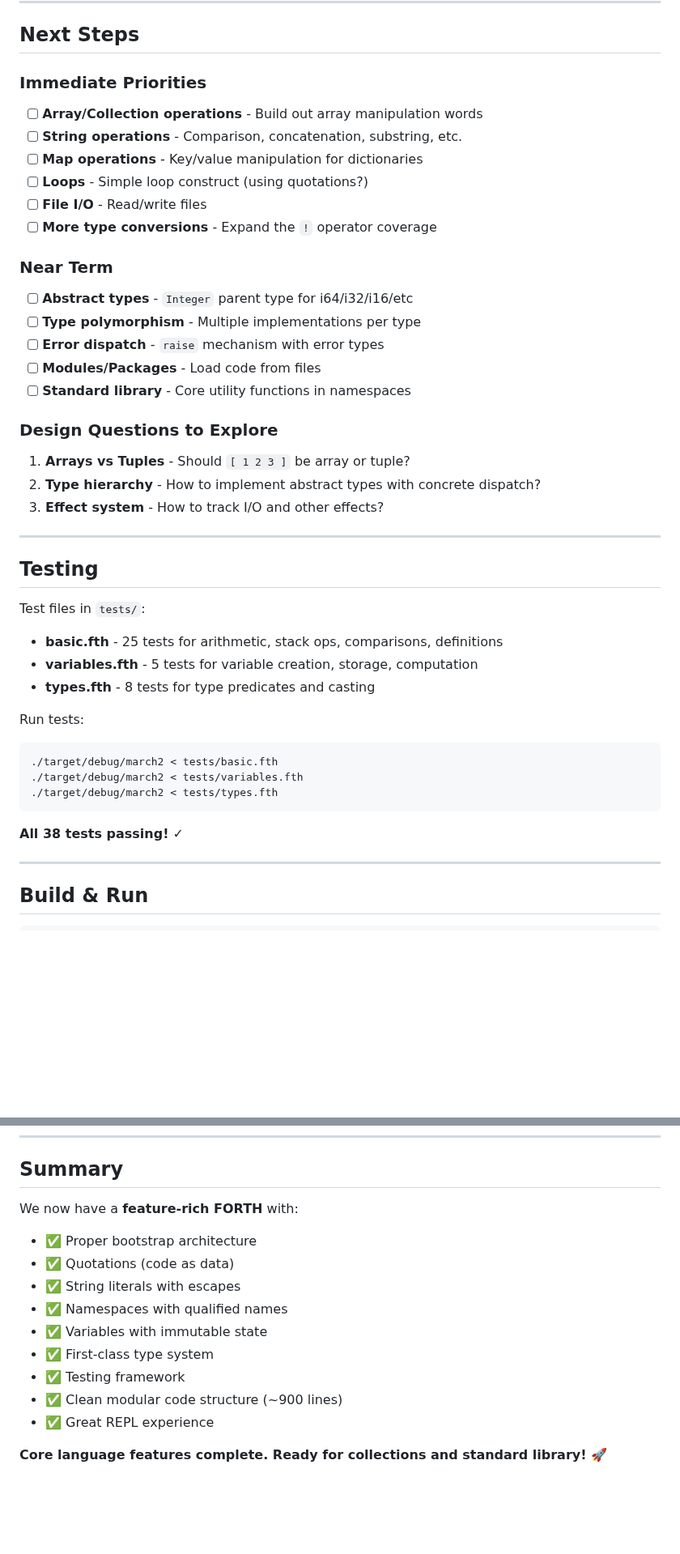
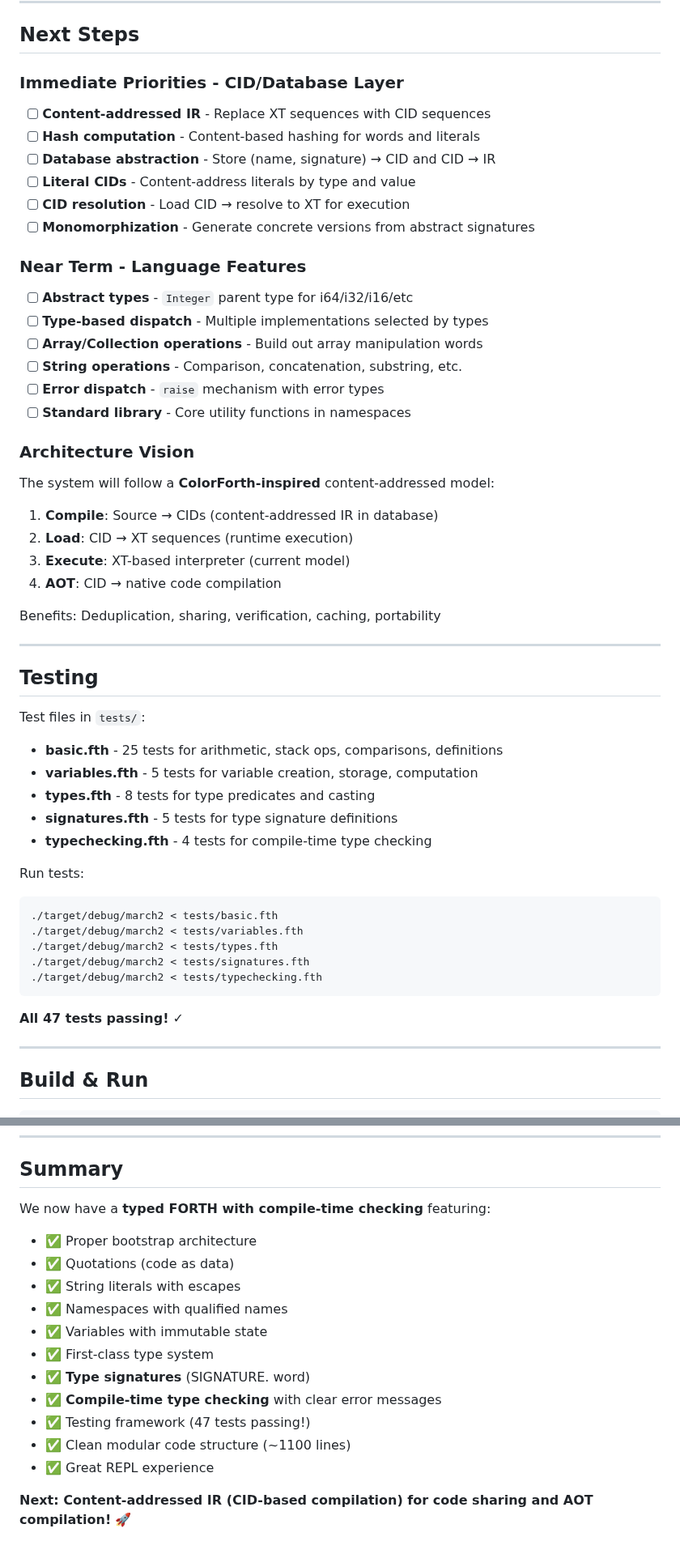
Before and after one commit to openbohemians/march, a Markdown page: PROGRESS.md, 2 parts joined by grey strips. Shown at 81% size. Drawn GitHub-style; blank space fills up the shorter version.

Commit message:
Update PROGRESS.md with type signatures and compile-time checking
🤖 Generated with [Claude Code](https://claude.com/claude-code)

Co-Authored-By: Claude <noreply@anthropic.com>

````diff
--- a/PROGRESS.md
+++ b/PROGRESS.md
@@ -272,28 +314,33 @@ All global state is immutable by default (using `im` crate for persistent data s
 
 ## Next Steps
 
-### Immediate Priorities
+### Immediate Priorities - CID/Database Layer
 
+- [ ] **Content-addressed IR** - Replace XT sequences with CID sequences
+- [ ] **Hash computation** - Content-based hashing for words and literals
+- [ ] **Database abstraction** - Store (name, signature) → CID and CID → IR
+- [ ] **Literal CIDs** - Content-address literals by type and value
+- [ ] **CID resolution** - Load CID → resolve to XT for execution
+- [ ] **Monomorphization** - Generate concrete versions from abstract signatures
+
+### Near Term - Language Features
+
+- [ ] **Abstract types** - `Integer` parent type for i64/i32/i16/etc
+- [ ] **Type-based dispatch** - Multiple implementations selected by types
 - [ ] **Array/Collection operations** - Build out array manipulation words
 - [ ] **String operations** - Comparison, concatenation, substring, etc.
-- [ ] **Map operations** - Key/value manipulation for dictionaries
-- [ ] **Loops** - Simple loop construct (using quotations?)
-- [ ] **File I/O** - Read/write files
-- [ ] **More type conversions** - Expand the `!` operator coverage
-
-### Near Term
-
-- [ ] **Abstract types** - `Integer` parent type for i64/i32/i16/etc
-- [ ] **Type polymorphism** - Multiple implementations per type
 - [ ] **Error dispatch** - `raise` mechanism with error types
-- [ ] **Modules/Packages** - Load code from files
 - [ ] **Standard library** - Core utility functions in namespaces
 
-### Design Questions to Explore
+### Architecture Vision
 
-1. **Arrays vs Tuples** - Should `[ 1 2 3 ]` be array or tuple?
-2. **Type hierarchy** - How to implement abstract types with concrete dispatch?
-3. **Effect system** - How to track I/O and other effects?
+The system will follow a **ColorForth-inspired** content-addressed model:
+1. **Compile**: Source → CIDs (content-addressed IR in database)
+2. **Load**: CID → XT sequences (runtime execution)
+3. **Execute**: XT-based interpreter (current model)
+4. **AOT**: CID → native code compilation
+
+Benefits: Deduplication, sharing, verification, caching, portability
 
 ---
 
@@ -303,15 +350,19 @@ Test files in `tests/`:
 - **basic.fth** - 25 tests for arithmetic, stack ops, comparisons, definitions
 - **variables.fth** - 5 tests for variable creation, storage, computation
 - **types.fth** - 8 tests for type predicates and casting
+- **signatures.fth** - 5 tests for type signature definitions
+- **typechecking.fth** - 4 tests for compile-time type checking
 
 Run tests:
 ```bash
 ./target/debug/march2 < tests/basic.fth
 ./target/debug/march2 < tests/variables.fth
 ./target/debug/march2 < tests/types.fth
+./target/debug/march2 < tests/signatures.fth
+./target/debug/march2 < tests/typechecking.fth
 ```
 
-**All 38 tests passing!** ✓
+**All 47 tests passing!** ✓
 
 ---
 
@@ -332,15 +383,17 @@ make test   (once we convert old tests)
 
 ## Summary
 
-We now have a **feature-rich FORTH** with:
+We now have a **typed FORTH with compile-time checking** featuring:
 - ✅ Proper bootstrap architecture
 - ✅ Quotations (code as data)
 - ✅ String literals with escapes
 - ✅ Namespaces with qualified names
 - ✅ Variables with immutable state
 - ✅ First-class type system
-- ✅ Testing framework
-- ✅ Clean modular code structure (~900 lines)
+- ✅ **Type signatures** (SIGNATURE. word)
+- ✅ **Compile-time type checking** with clear error messages
+- ✅ Testing framework (47 tests passing!)
+- ✅ Clean modular code structure (~1100 lines)
 - ✅ Great REPL experience
 
-**Core language features complete. Ready for collections and standard library!** 🚀
+**Next: Content-addressed IR (CID-based compilation) for code sharing and AOT compilation!** 🚀
````
Also changed, not shown: other parts of PROGRESS.md (+45 -3 lines).
